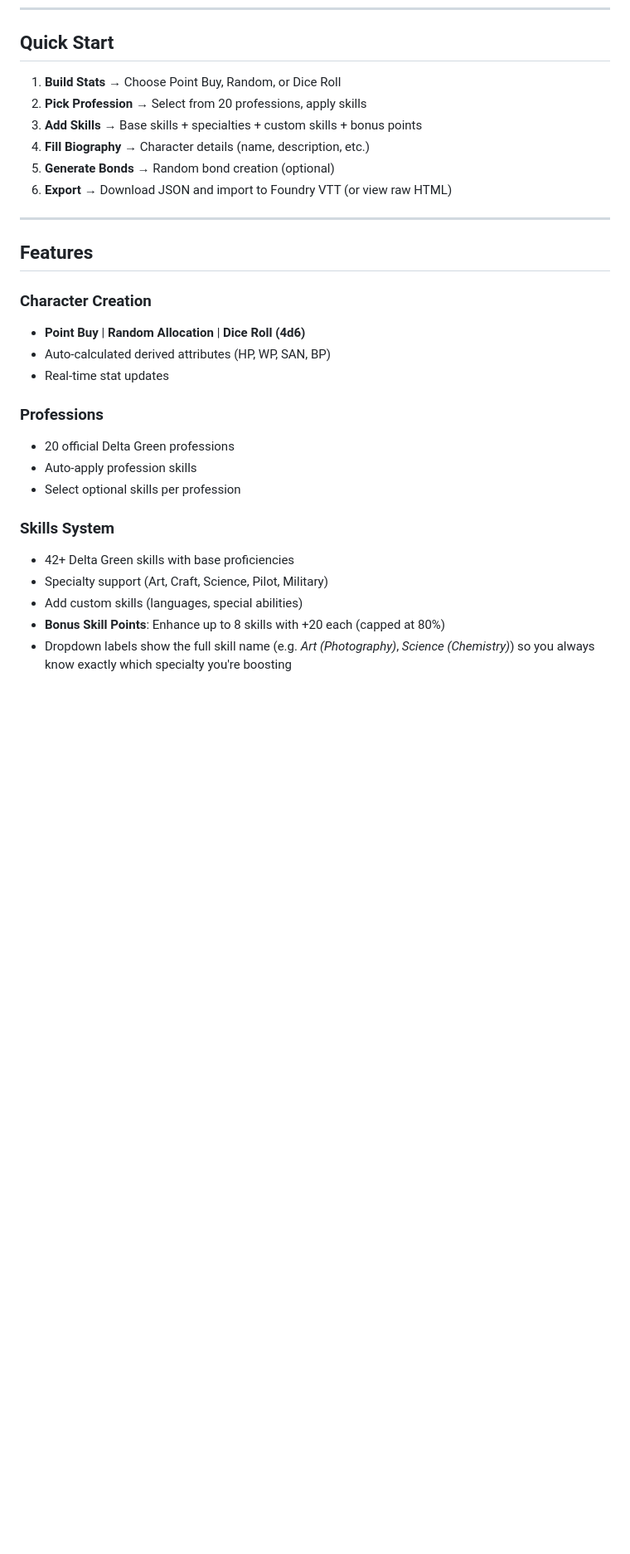
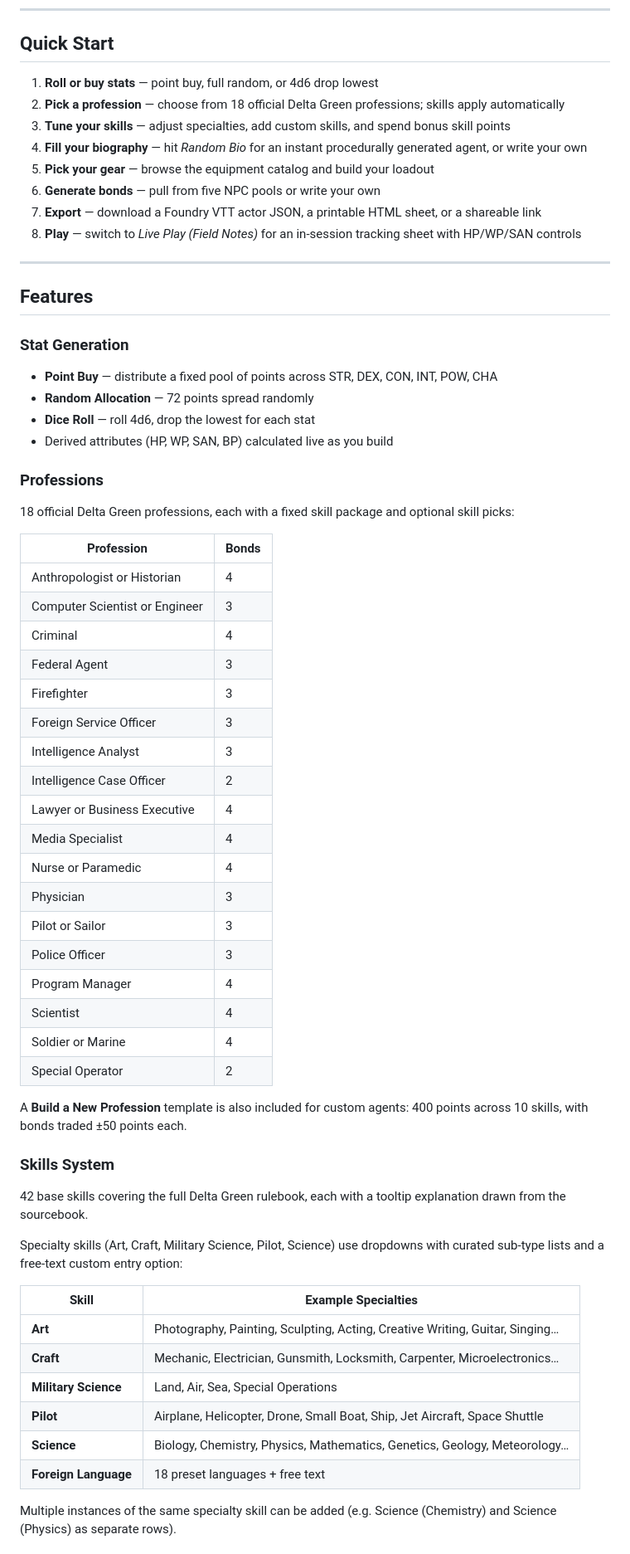
Before and after one commit to PigeonFX/DELTA-GREEN-STATS, a Markdown page: README.md, the part around one of its changes. Shown at 83% size. GitHub-like rendering; blank space fills up the shorter version.

```diff
--- a/README.md
+++ b/README.md
@@ -43,30 +40,64 @@ A user-friendly character creation and management tool for the Delta Green RPG s
 
 ## Quick Start
 
-1. **Build Stats** → Choose Point Buy, Random, or Dice Roll
-2. **Pick Profession** → Select from 20 professions, apply skills
-3. **Add Skills** → Base skills + specialties + custom skills + bonus points
-4. **Fill Biography** → Character details (name, description, etc.)
-5. **Generate Bonds** → Random bond creation (optional)
-6. **Export** → Download JSON and import to Foundry VTT (or view raw HTML)
+1. **Roll or buy stats** — point buy, full random, or 4d6 drop lowest
+2. **Pick a profession** — choose from 18 official Delta Green professions; skills apply automatically
+3. **Tune your skills** — adjust specialties, add custom skills, and spend bonus skill points
+4. **Fill your biography** — hit *Random Bio* for an instant procedurally generated agent, or write your own
+5. **Pick your gear** — browse the equipment catalog and build your loadout
+6. **Generate bonds** — pull from five NPC pools or write your own
+7. **Export** — download a Foundry VTT actor JSON, a printable HTML sheet, or a shareable link
+8. **Play** — switch to *Live Play (Field Notes)* for an in-session tracking sheet with HP/WP/SAN controls
 
 ---
 
 ## Features
 
-### Character Creation
-- **Point Buy** | **Random Allocation** | **Dice Roll (4d6)**
-- Auto-calculated derived attributes (HP, WP, SAN, BP)
-- Real-time stat updates
+### Stat Generation
+- **Point Buy** — distribute a fixed pool of points across STR, DEX, CON, INT, POW, CHA
+- **Random Allocation** — 72 points spread randomly
+- **Dice Roll** — roll 4d6, drop the lowest for each stat
+- Derived attributes (HP, WP, SAN, BP) calculated live as you build
 
 ### Professions
-- 20 official Delta Green professions
-- Auto-apply profession skills
-- Select optional skills per profession
+18 official Delta Green professions, each with a fixed skill package and optional skill picks:
+
+| Profession | Bonds |
+|---|---|
+| Anthropologist or Historian | 4 |
+| Computer Scientist or Engineer | 3 |
+| Criminal | 4 |
+| Federal Agent | 3 |
+| Firefighter | 3 |
+| Foreign Service Officer | 3 |
+| Intelligence Analyst | 3 |
+| Intelligence Case Officer | 2 |
+| Lawyer or Business Executive | 4 |
+| Media Specialist | 4 |
+| Nurse or Paramedic | 4 |
+| Physician | 3 |
+| Pilot or Sailor | 3 |
+| Police Officer | 3 |
+| Program Manager | 4 |
+| Scientist | 4 |
+| Soldier or Marine | 4 |
+| Special Operator | 2 |
+
+A **Build a New Profession** template is also included for custom agents: 400 points across 10 skills, with bonds traded ±50 points each.
 
 ### Skills System
-- 42+ Delta Green skills with base proficiencies
-- Specialty support (Art, Craft, Science, Pilot, Military)
-- Add custom skills (languages, special abilities)
-- **Bonus Skill Points**: Enhance up to 8 skills with +20 each (capped at 80%)
-- Dropdown labels show the full skill name (e.g. *Art (Photography)*, *Science (Chemistry)*) so you always know exactly which specialty you're boosting
+42 base skills covering the full Delta Green rulebook, each with a tooltip explanation drawn from the sourcebook.
+
+Specialty skills (Art, Craft, Military Science, Pilot, Science) use dropdowns with curated sub-type lists and a free-text custom entry option:
+
+| Skill | Example Specialties |
+|---|---|
+| **Art** | Photography, Painting, Sculpting, Acting, Creative Writing, Guitar, Singing… |
+| **Craft** | Mechanic, Electrician, Gunsmith, Locksmith, Carpenter, Microelectronics… |
+| **Military Science** | Land, Air, Sea, Special Operations |
+| **Pilot** | Airplane, Helicopter, Drone, Small Boat, Ship, Jet Aircraft, Space Shuttle |
+| **Science** | Biology, Chemistry, Physics, Mathematics, Genetics, Geology, Meteorology… |
+| **Foreign Language** | 18 preset languages + free text |
+
+Multiple instances of the same specialty skill can be added (e.g. Science (Chemistry) and Science (Physics) as separate rows).
+
```
Also changed, not shown: other parts of README.md (+145 -192 lines).
